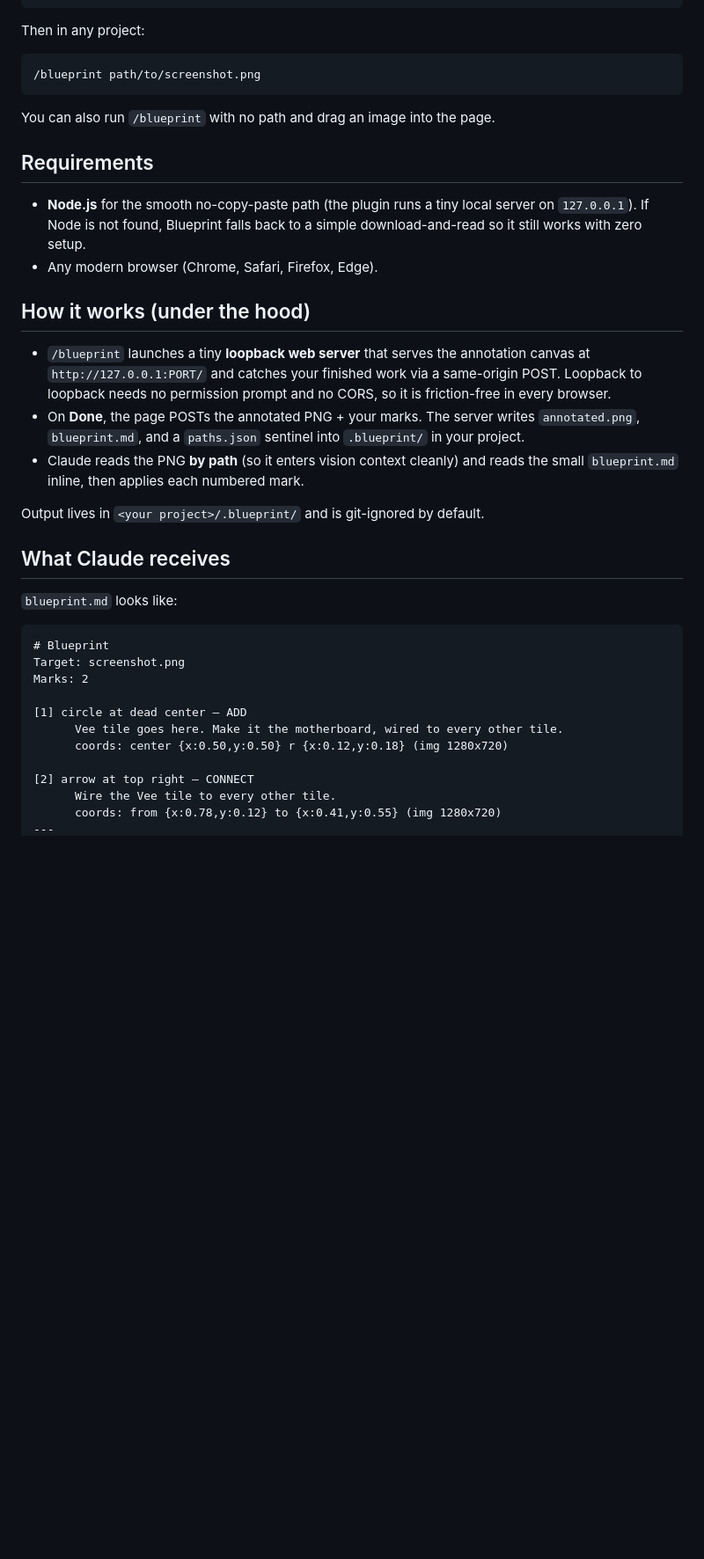
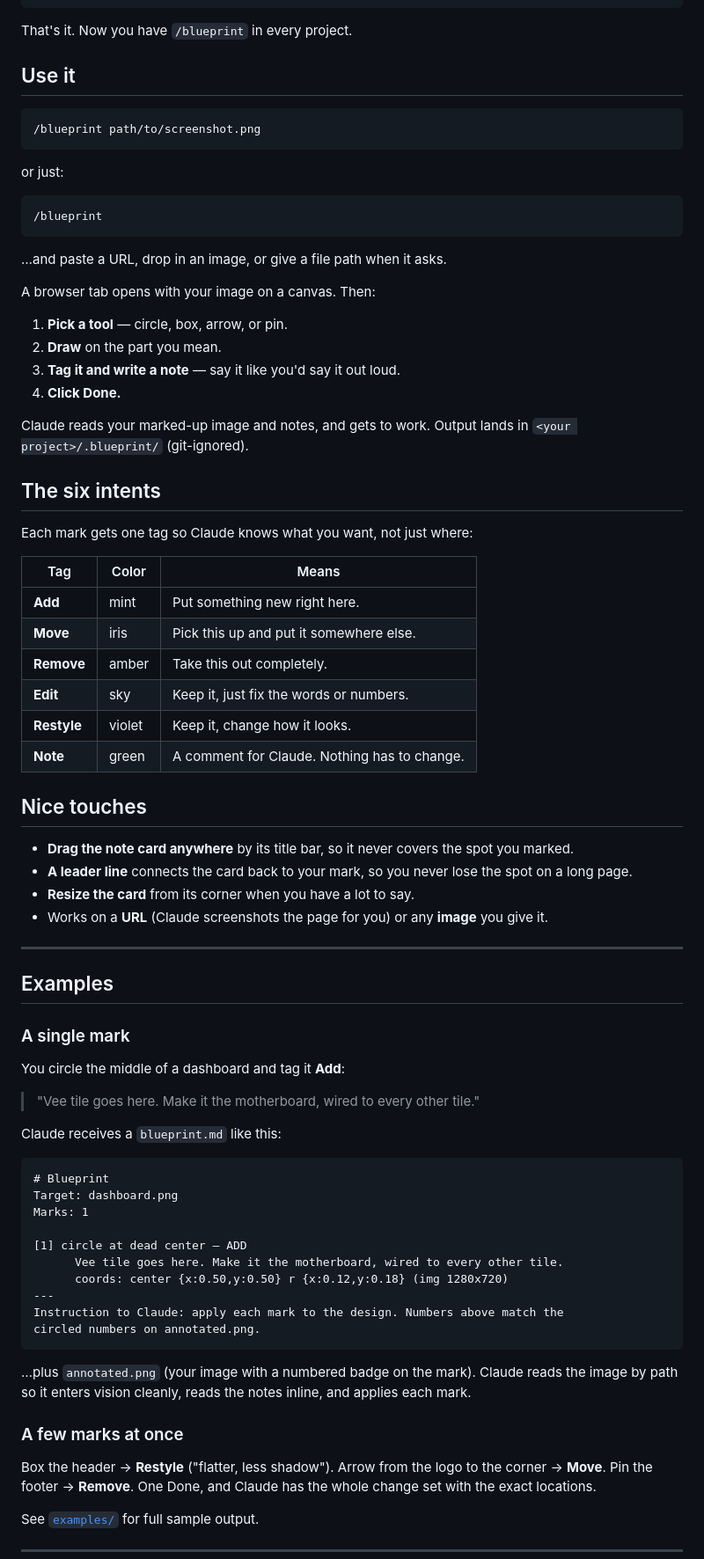
Before and after one commit to ohwisey/blueprint, a Markdown page: README.md, the part around the change printed below. Shown: that part at 88% size. Rendered like a GitHub page; blank space fills up the shorter version.

````diff
--- a/README.md
+++ b/README.md
@@ -23,47 +22,86 @@ motherboard," and Claude gets the picture and the intent in one shot.
 /plugin install blueprint
 ```
 
-Then in any project:
+That's it. Now you have `/blueprint` in every project.
+
+## Use it
 
 ```
 /blueprint path/to/screenshot.png
 ```
 
-You can also run `/blueprint` with no path and drag an image into the page.
+or just:
 
-## Requirements
+```
+/blueprint
+```
 
-- **Node.js** for the smooth no-copy-paste path (the plugin runs a tiny local server on
-  `127.0.0.1`). If Node is not found, Blueprint falls back to a simple download-and-read so it
-  still works with zero setup.
-- Any modern browser (Chrome, Safari, Firefox, Edge).
+…and paste a URL, drop in an image, or give a file path when it asks.
 
-## How it works (under the hood)
+A browser tab opens with your image on a canvas. Then:
 
-- `/blueprint` launches a tiny **loopback web server** that serves the annotation canvas at
-  `http://127.0.0.1:PORT/` and catches your finished work via a same-origin POST. Loopback to
-  loopback needs no permission prompt and no CORS, so it is friction-free in every browser.
-- On **Done**, the page POSTs the annotated PNG + your marks. The server writes
-  `annotated.png`, `blueprint.md`, and a `paths.json` sentinel into `.blueprint/` in your project.
-- Claude reads the PNG **by path** (so it enters vision context cleanly) and reads the small
-  `blueprint.md` inline, then applies each numbered mark.
+1. **Pick a tool** — circle, box, arrow, or pin.
+2. **Draw** on the part you mean.
+3. **Tag it and write a note** — say it like you'd say it out loud.
+4. **Click Done.**
 
-Output lives in `<your project>/.blueprint/` and is git-ignored by default.
+Claude reads your marked-up image and notes, and gets to work. Output lands in
+`<your project>/.blueprint/` (git-ignored).
 
-## What Claude receives
+## The six intents
 
-`blueprint.md` looks like:
+Each mark gets one tag so Claude knows what you want, not just where:
+
+| Tag | Color | Means |
+|-----|-------|-------|
+| **Add** | mint | Put something new right here. |
+| **Move** | iris | Pick this up and put it somewhere else. |
+| **Remove** | amber | Take this out completely. |
+| **Edit** | sky | Keep it, just fix the words or numbers. |
+| **Restyle** | violet | Keep it, change how it looks. |
+| **Note** | green | A comment for Claude. Nothing has to change. |
+
+## Nice touches
+
+- **Drag the note card anywhere** by its title bar, so it never covers the spot you marked.
+- **A leader line** connects the card back to your mark, so you never lose the spot on a long page.
+- **Resize the card** from its corner when you have a lot to say.
+- Works on a **URL** (Claude screenshots the page for you) or any **image** you give it.
+
+---
+
+## Examples
+
+### A single mark
+
+You circle the middle of a dashboard and tag it **Add**:
+
+> "Vee tile goes here. Make it the motherboard, wired to every other tile."
+
+Claude receives a `blueprint.md` like this:
 
 ```
 # Blueprint
-Target: screenshot.png
-Marks: 2
+Target: dashboard.png
+Marks: 1
 
 [1] circle at dead center — ADD
       Vee tile goes here. Make it the motherboard, wired to every other tile.
       coords: center {x:0.50,y:0.50} r {x:0.12,y:0.18} (img 1280x720)
+---
+Instruction to Claude: apply each mark to the design. Numbers above match the
+circled numbers on annotated.png.
+```
 
-[2] arrow at top right — CONNECT
-      Wire the Vee tile to every other tile.
-      coords: from {x:0.78,y:0.12} to {x:0.41,y:0.55} (img 1280x720)
+…plus `annotated.png` (your image with a numbered badge on the mark). Claude reads the image
+by path so it enters vision cleanly, reads the notes inline, and applies each mark.
+
+### A few marks at once
+
+Box the header → **Restyle** ("flatter, less shadow"). Arrow from the logo to the corner →
+**Move**. Pin the footer → **Remove**. One Done, and Claude has the whole change set with the
+exact locations.
+
+See [`examples/`](examples/) for full sample output.
+
 ---
````
Also changed, not shown: other parts of README.md (+30 -15 lines), examples/blueprint.md (added, +19 -0 lines), docs/hero.png (added), 1 other file.
